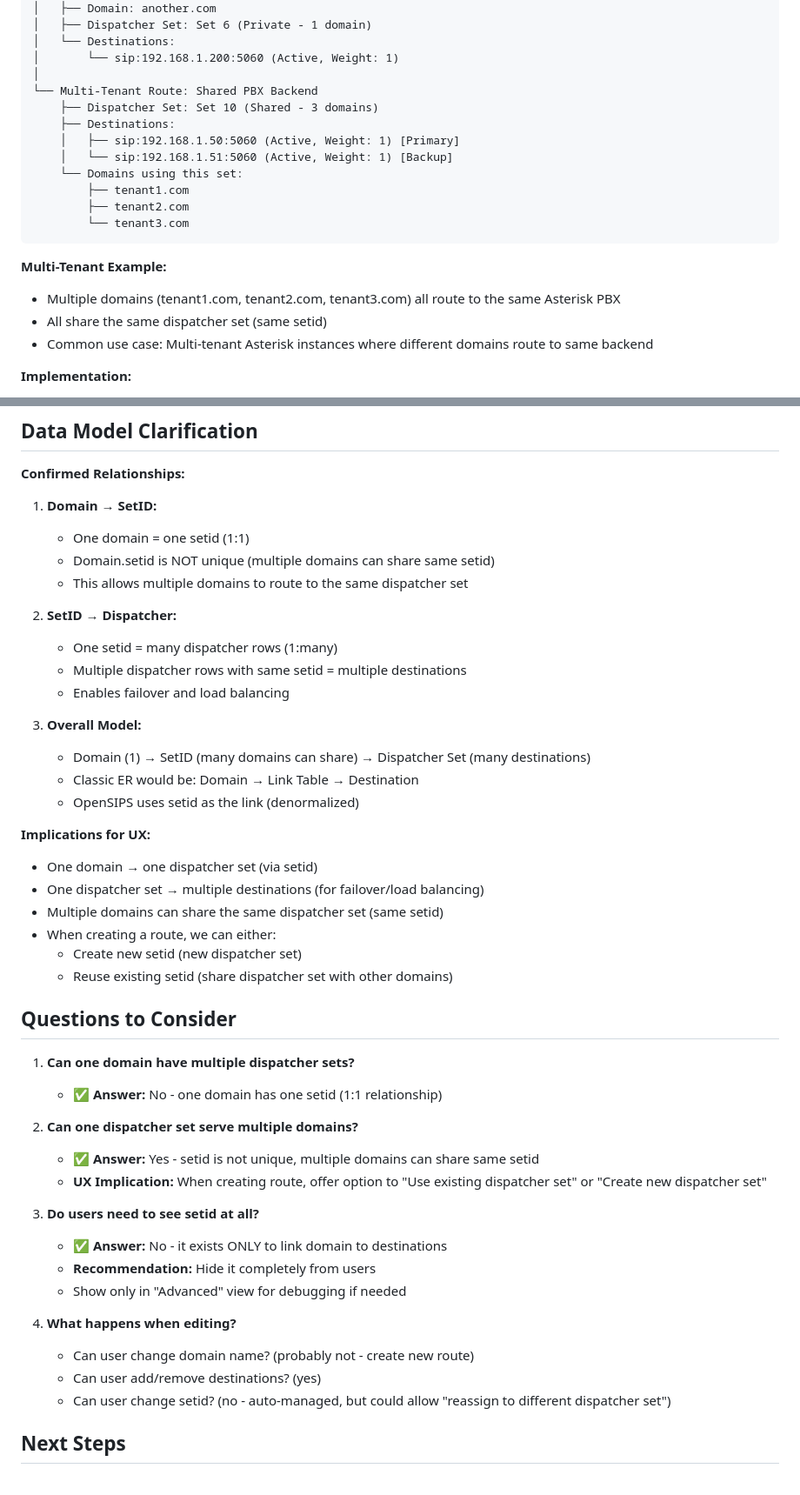
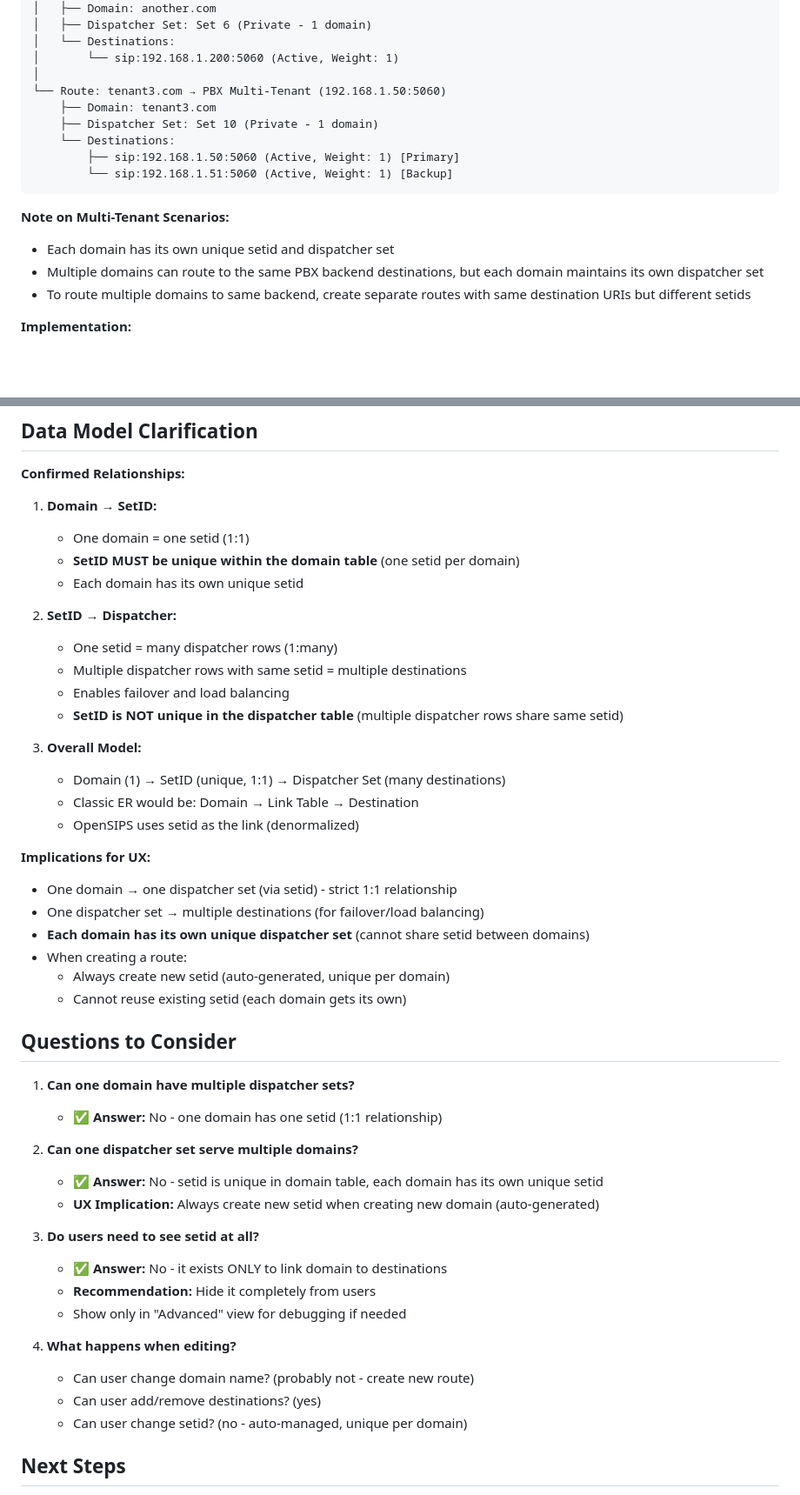
Before and after one commit to aelintra/pbx3sbc-admin, a Markdown page: workingdocs/ROUTE-UX-IMPROVEMENTS.md, 2 parts joined by grey strips. Shown at 87% size. Rendered like a GitHub page; blank space fills up the shorter version.

````diff
--- a/workingdocs/ROUTE-UX-IMPROVEMENTS.md
+++ b/workingdocs/ROUTE-UX-IMPROVEMENTS.md
@@ -45,21 +45,18 @@ Call Routes
 │   └── Destinations:
 │       └── sip:192.168.1.200:5060 (Active, Weight: 1)
 │
-└── Multi-Tenant Route: Shared PBX Backend
-    ├── Dispatcher Set: Set 10 (Shared - 3 domains)
-    ├── Destinations:
-    │   ├── sip:192.168.1.50:5060 (Active, Weight: 1) [Primary]
-    │   └── sip:192.168.1.51:5060 (Active, Weight: 1) [Backup]
-    └── Domains using this set:
-        ├── tenant1.com
-        ├── tenant2.com
-        └── tenant3.com
+└── Route: tenant3.com → PBX Multi-Tenant (192.168.1.50:5060)
+    ├── Domain: tenant3.com
+    ├── Dispatcher Set: Set 10 (Private - 1 domain)
+    └── Destinations:
+        ├── sip:192.168.1.50:5060 (Active, Weight: 1) [Primary]
+        └── sip:192.168.1.51:5060 (Active, Weight: 1) [Backup]
 ```
 
-**Multi-Tenant Example:**
-- Multiple domains (tenant1.com, tenant2.com, tenant3.com) all route to the same Asterisk PBX
-- All share the same dispatcher set (same setid)
-- Common use case: Multi-tenant Asterisk instances where different domains route to same backend
+**Note on Multi-Tenant Scenarios:**
+- Each domain has its own unique setid and dispatcher set
+- Multiple domains can route to the same PBX backend destinations, but each domain maintains its own dispatcher set
+- To route multiple domains to same backend, create separate routes with same destination URIs but different setids
 
 **Implementation:**
 - New `CallRouteResource` (or `SipRouteResource`)
@@ -405,26 +384,27 @@ Single form with:
 
 1. **Domain → SetID:**
    - One domain = one setid (1:1)
-   - Domain.setid is NOT unique (multiple domains can share same setid)
-   - This allows multiple domains to route to the same dispatcher set
+   - **SetID MUST be unique within the domain table** (one setid per domain)
+   - Each domain has its own unique setid
 
 2. **SetID → Dispatcher:**
    - One setid = many dispatcher rows (1:many)
    - Multiple dispatcher rows with same setid = multiple destinations
    - Enables failover and load balancing
+   - **SetID is NOT unique in the dispatcher table** (multiple dispatcher rows share same setid)
 
 3. **Overall Model:**
-   - Domain (1) → SetID (many domains can share) → Dispatcher Set (many destinations)
+   - Domain (1) → SetID (unique, 1:1) → Dispatcher Set (many destinations)
    - Classic ER would be: Domain → Link Table → Destination
    - OpenSIPS uses setid as the link (denormalized)
 
 **Implications for UX:**
-- One domain → one dispatcher set (via setid)
+- One domain → one dispatcher set (via setid) - strict 1:1 relationship
 - One dispatcher set → multiple destinations (for failover/load balancing)
-- Multiple domains can share the same dispatcher set (same setid)
-- When creating a route, we can either:
-  - Create new setid (new dispatcher set)
-  - Reuse existing setid (share dispatcher set with other domains)
+- **Each domain has its own unique dispatcher set** (cannot share setid between domains)
+- When creating a route:
+  - Always create new setid (auto-generated, unique per domain)
+  - Cannot reuse existing setid (each domain gets its own)
 
 ## Questions to Consider
 
@@ -432,8 +412,8 @@ Single form with:
    - ✅ **Answer:** No - one domain has one setid (1:1 relationship)
 
 2. **Can one dispatcher set serve multiple domains?**
-   - ✅ **Answer:** Yes - setid is not unique, multiple domains can share same setid
-   - **UX Implication:** When creating route, offer option to "Use existing dispatcher set" or "Create new dispatcher set"
+   - ✅ **Answer:** No - setid is unique in domain table, each domain has its own unique setid
+   - **UX Implication:** Always create new setid when creating new domain (auto-generated)
 
 3. **Do users need to see setid at all?**
    - ✅ **Answer:** No - it exists ONLY to link domain to destinations
@@ -443,7 +423,7 @@ Single form with:
 4. **What happens when editing?**
    - Can user change domain name? (probably not - create new route)
    - Can user add/remove destinations? (yes)
-   - Can user change setid? (no - auto-managed, but could allow "reassign to different dispatcher set")
+   - Can user change setid? (no - auto-managed, unique per domain)
 
 ## Next Steps
 
````
Also changed, not shown: other parts of workingdocs/ROUTE-UX-IMPROVEMENTS.md (+11 -29 lines).
